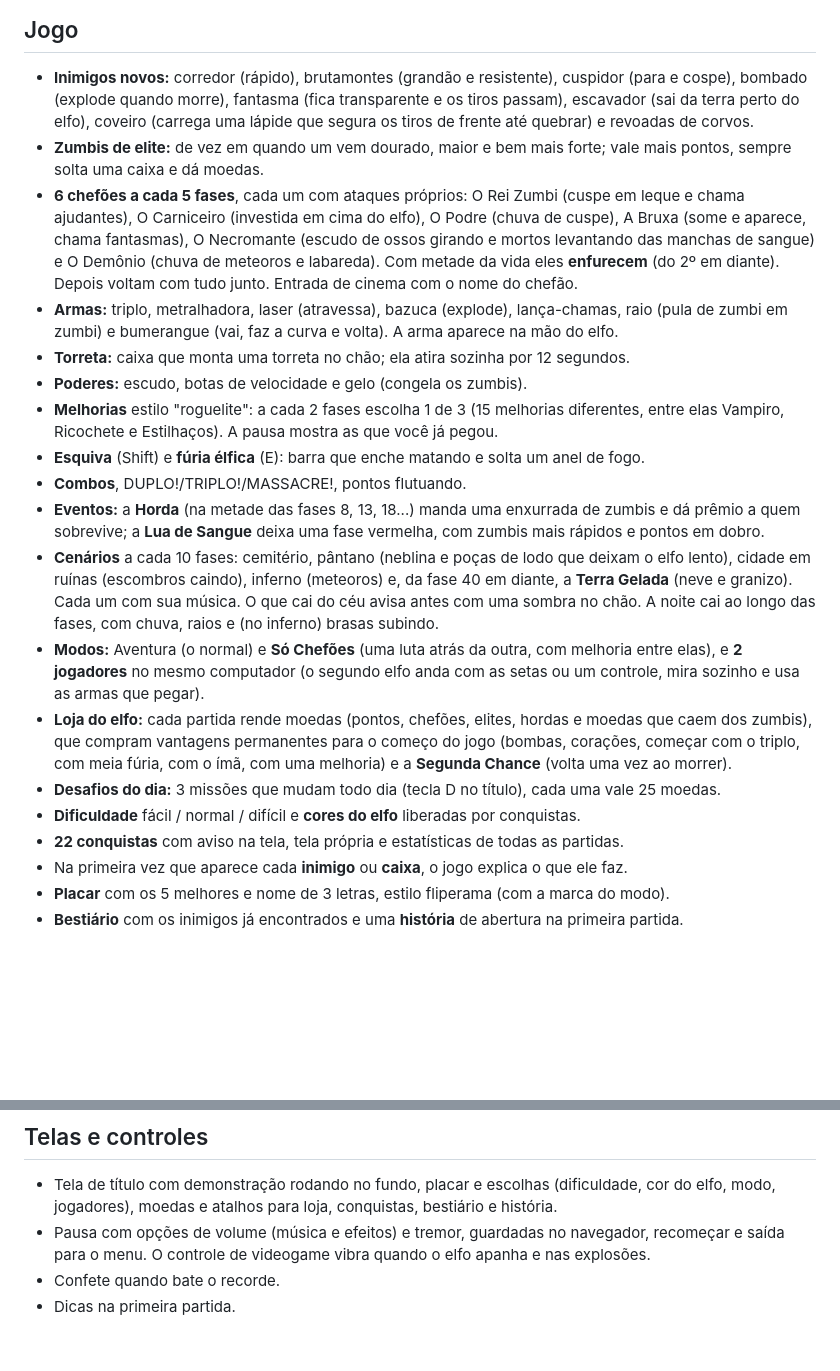
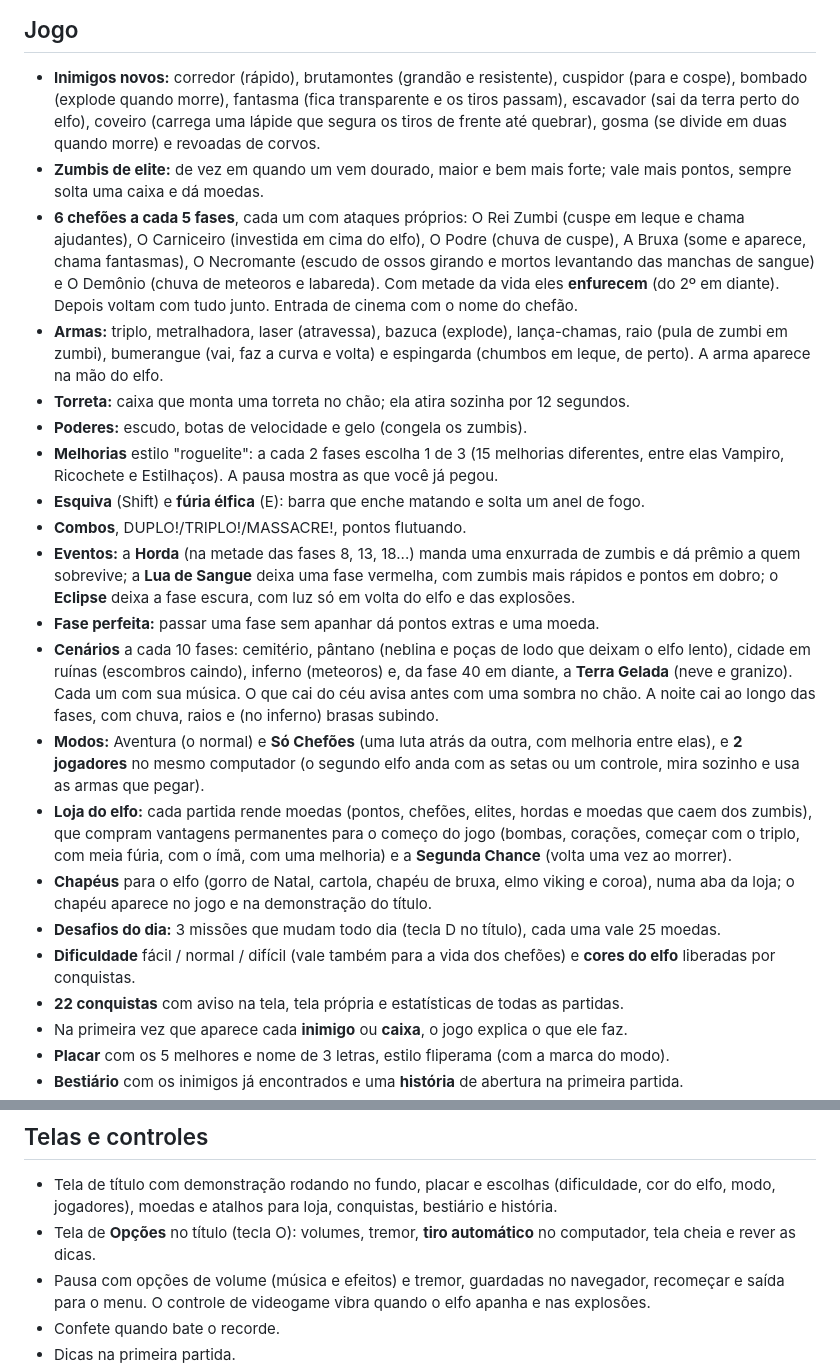
Before and after one commit to sydrack033/elf-kill-zombie, a Markdown page: web/MELHORIAS.md, 2 parts joined by grey strips. GitHub-like rendering; blank space fills up the shorter version.

```diff
--- a/web/MELHORIAS.md
+++ b/web/MELHORIAS.md
@@ -7,8 +7,8 @@ git (pasta `Jogo1`), então dá para ver o histórico com `git log` e voltar qua
 
 - **Inimigos novos:** corredor (rápido), brutamontes (grandão e resistente), cuspidor (para e cospe),
   bombado (explode quando morre), fantasma (fica transparente e os tiros passam), escavador (sai da
-  terra perto do elfo), coveiro (carrega uma lápide que segura os tiros de frente até quebrar) e
-  revoadas de corvos.
+  terra perto do elfo), coveiro (carrega uma lápide que segura os tiros de frente até quebrar),
+  gosma (se divide em duas quando morre) e revoadas de corvos.
 - **Zumbis de elite:** de vez em quando um vem dourado, maior e bem mais forte; vale mais pontos,
   sempre solta uma caixa e dá moedas.
 - **6 chefões a cada 5 fases**, cada um com ataques próprios: O Rei Zumbi (cuspe em leque e chama
@@ -17,7 +17,8 @@ git (pasta `Jogo1`), então dá para ver o histórico com `git log` e voltar qua
   de sangue) e O Demônio (chuva de meteoros e labareda). Com metade da vida eles **enfurecem**
   (do 2º em diante). Depois voltam com tudo junto. Entrada de cinema com o nome do chefão.
 - **Armas:** triplo, metralhadora, laser (atravessa), bazuca (explode), lança-chamas, raio (pula de
-  zumbi em zumbi) e bumerangue (vai, faz a curva e volta). A arma aparece na mão do elfo.
+  zumbi em zumbi), bumerangue (vai, faz a curva e volta) e espingarda (chumbos em leque, de perto).
+  A arma aparece na mão do elfo.
 - **Torreta:** caixa que monta uma torreta no chão; ela atira sozinha por 12 segundos.
 - **Poderes:** escudo, botas de velocidade e gelo (congela os zumbis).
 - **Melhorias** estilo "roguelite": a cada 2 fases escolha 1 de 3 (15 melhorias diferentes, entre
@@ -26,7 +27,8 @@ git (pasta `Jogo1`), então dá para ver o histórico com `git log` e voltar qua
 - **Combos**, DUPLO!/TRIPLO!/MASSACRE!, pontos flutuando.
 - **Eventos:** a **Horda** (na metade das fases 8, 13, 18...) manda uma enxurrada de zumbis e dá
   prêmio a quem sobrevive; a **Lua de Sangue** deixa uma fase vermelha, com zumbis mais rápidos e
-  pontos em dobro.
+  pontos em dobro; o **Eclipse** deixa a fase escura, com luz só em volta do elfo e das explosões.
+- **Fase perfeita:** passar uma fase sem apanhar dá pontos extras e uma moeda.
 - **Cenários** a cada 10 fases: cemitério, pântano (neblina e poças de lodo que deixam o elfo lento),
   cidade em ruínas (escombros caindo), inferno (meteoros) e, da fase 40 em diante, a **Terra Gelada**
   (neve e granizo). Cada um com sua música. O que cai do céu avisa antes com uma sombra no chão.
@@ -37,8 +39,11 @@ git (pasta `Jogo1`), então dá para ver o histórico com `git log` e voltar qua
 - **Loja do elfo:** cada partida rende moedas (pontos, chefões, elites, hordas e moedas que caem dos
   zumbis), que compram vantagens permanentes para o começo do jogo (bombas, corações, começar com o
   triplo, com meia fúria, com o ímã, com uma melhoria) e a **Segunda Chance** (volta uma vez ao morrer).
+- **Chapéus** para o elfo (gorro de Natal, cartola, chapéu de bruxa, elmo viking e coroa), numa aba
+  da loja; o chapéu aparece no jogo e na demonstração do título.
 - **Desafios do dia:** 3 missões que mudam todo dia (tecla D no título), cada uma vale 25 moedas.
-- **Dificuldade** fácil / normal / difícil e **cores do elfo** liberadas por conquistas.
+- **Dificuldade** fácil / normal / difícil (vale também para a vida dos chefões) e **cores do elfo**
+  liberadas por conquistas.
 - **22 conquistas** com aviso na tela, tela própria e estatísticas de todas as partidas.
 - Na primeira vez que aparece cada **inimigo** ou **caixa**, o jogo explica o que ele faz.
 - **Placar** com os 5 melhores e nome de 3 letras, estilo fliperama (com a marca do modo).
@@ -58,6 +63,8 @@ git (pasta `Jogo1`), então dá para ver o histórico com `git log` e voltar qua
 
 - Tela de título com demonstração rodando no fundo, placar e escolhas (dificuldade, cor do elfo,
   modo, jogadores), moedas e atalhos para loja, conquistas, bestiário e história.
+- Tela de **Opções** no título (tecla O): volumes, tremor, **tiro automático** no computador, tela
+  cheia e rever as dicas.
 - Pausa com opções de volume (música e efeitos) e tremor, guardadas no navegador, recomeçar e saída
   para o menu. O controle de videogame vibra quando o elfo apanha e nas explosões.
 - Confete quando bate o recorde.
```
Also changed, not shown: web/README.md (+6 -4 lines).
